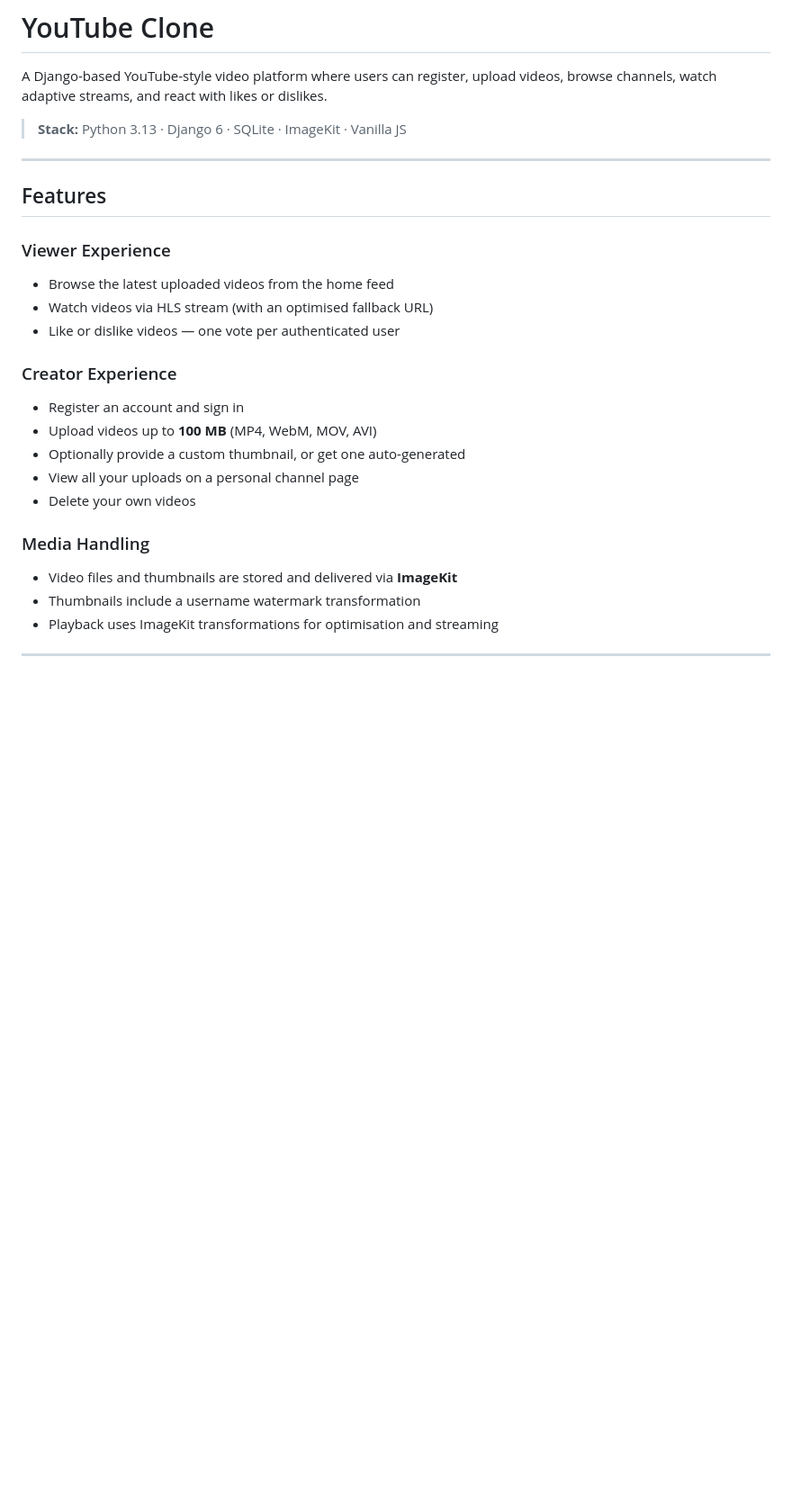
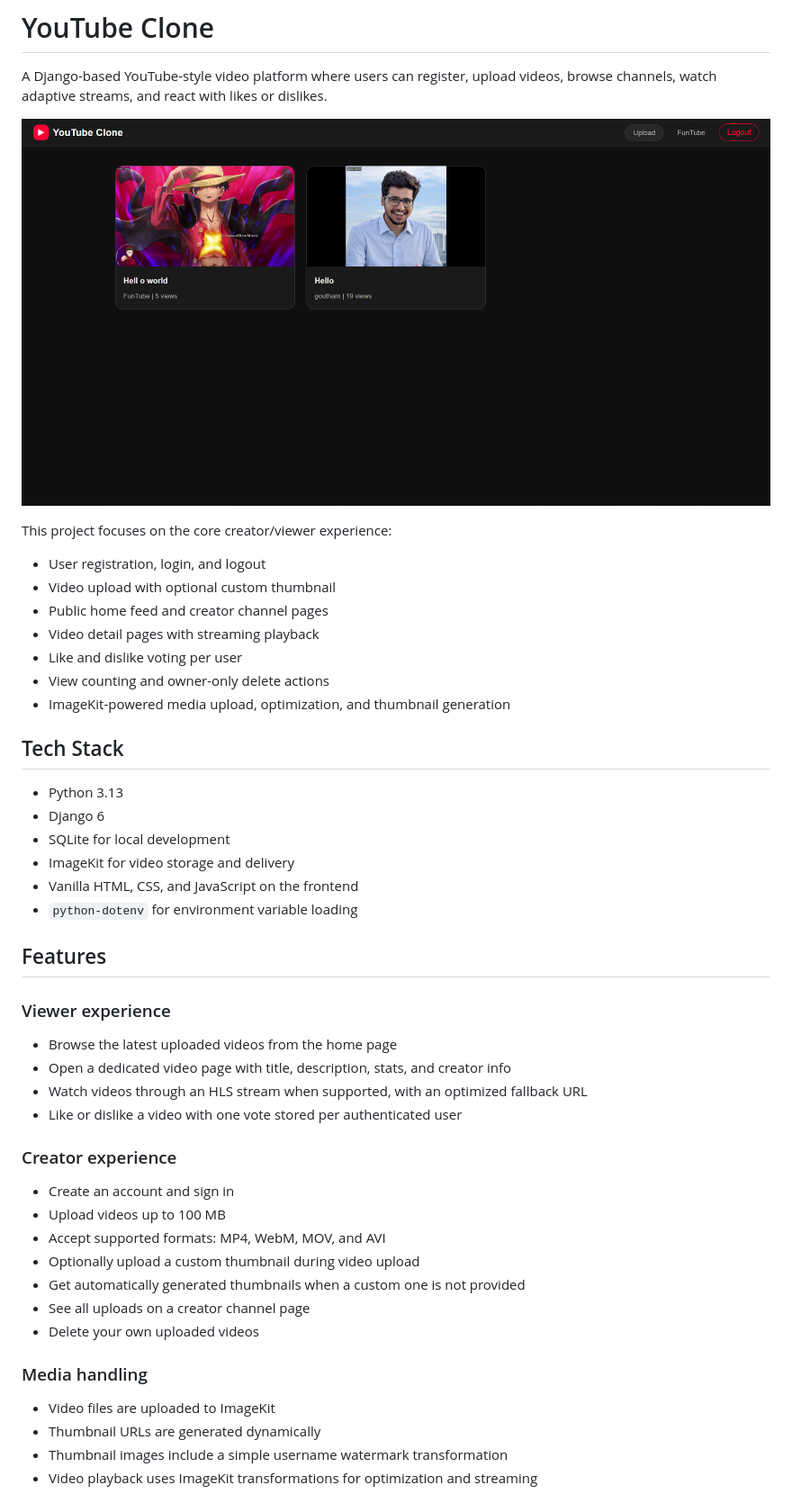
Before and after one commit to gouthamnandula/YoutubeClone, a Markdown page: README.md, the part around one of its changes. Shown at 90% size. GitHub-like rendering; blank space fills up the shorter version.

```diff
--- a/README.md
+++ b/README.md
@@ -2,27 +2,50 @@
 
 A Django-based YouTube-style video platform where users can register, upload videos, browse channels, watch adaptive streams, and react with likes or dislikes.
 
-> **Stack:** Python 3.13 · Django 6 · SQLite · ImageKit · Vanilla JS
+![Project Preview](docs/screenshots/home-feed.png)
 
----
+This project focuses on the core creator/viewer experience:
+
+- User registration, login, and logout
+- Video upload with optional custom thumbnail
+- Public home feed and creator channel pages
+- Video detail pages with streaming playback
+- Like and dislike voting per user
+- View counting and owner-only delete actions
+- ImageKit-powered media upload, optimization, and thumbnail generation
+
+## Tech Stack
+
+- Python 3.13
+- Django 6
+- SQLite for local development
+- ImageKit for video storage and delivery
+- Vanilla HTML, CSS, and JavaScript on the frontend
+- `python-dotenv` for environment variable loading
 
 ## Features
 
-### Viewer Experience
-- Browse the latest uploaded videos from the home feed
-- Watch videos via HLS stream (with an optimised fallback URL)
-- Like or dislike videos — one vote per authenticated user
+### Viewer experience
 
-### Creator Experience
-- Register an account and sign in
-- Upload videos up to **100 MB** (MP4, WebM, MOV, AVI)
-- Optionally provide a custom thumbnail, or get one auto-generated
-- View all your uploads on a personal channel page
-- Delete your own videos
+- Browse the latest uploaded videos from the home page
+- Open a dedicated video page with title, description, stats, and creator info
+- Watch videos through an HLS stream when supported, with an optimized fallback URL
+- Like or dislike a video with one vote stored per authenticated user
 
-### Media Handling
-- Video files and thumbnails are stored and delivered via **ImageKit**
-- Thumbnails include a username watermark transformation
-- Playback uses ImageKit transformations for optimisation and streaming
+### Creator experience
 
----
+- Create an account and sign in
+- Upload videos up to 100 MB
+- Accept supported formats: MP4, WebM, MOV, and AVI
+- Optionally upload a custom thumbnail during video upload
+- Get automatically generated thumbnails when a custom one is not provided
+- See all uploads on a creator channel page
+- Delete your own uploaded videos
+
+### Media handling
+
+- Video files are uploaded to ImageKit
+- Thumbnail URLs are generated dynamically
+- Thumbnail images include a simple username watermark transformation
+- Video playback uses ImageKit transformations for optimization and streaming
+
```
Also changed, not shown: other parts of README.md (+90 -60 lines).
